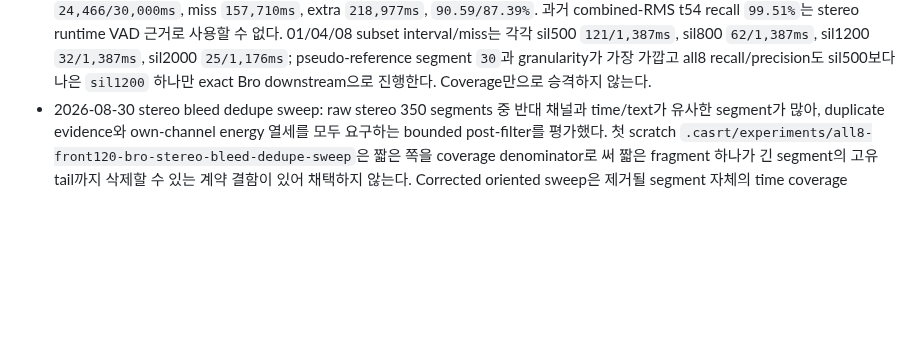
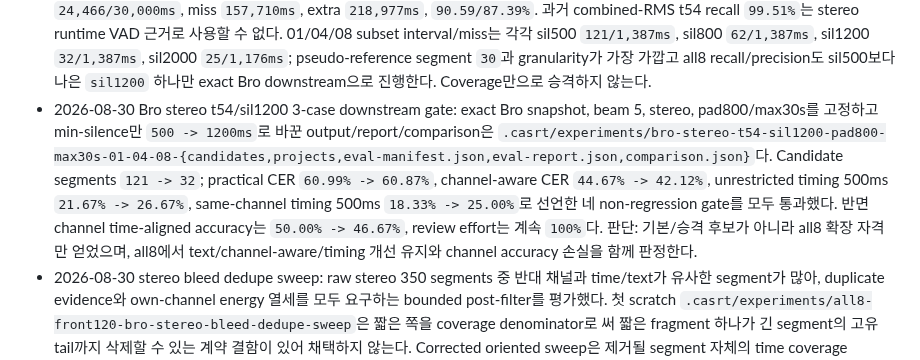
Before and after one commit to functionmodtick0/custom-asmr-srt-stack, a Markdown page: docs/local-asr-pipeline.md, the part around the change. Rendered like a GitHub page; blank space fills up the shorter version.

Commit message:
docs: record sil1200 Bro subset gate

```diff
--- a/docs/local-asr-pipeline.md
+++ b/docs/local-asr-pipeline.md
@@ -171,6 +171,7 @@ Qwen HF snapshot은 load 전에 native snapshot preflight를 통과해야 한다
 - 2026-08-30 overlap-context VAD-boundary result/rejection: corrected context1000 candidate는 `.casrt/experiments/bro-stereo-t54-pad800-max30s-vad-context1000-01-04-08-{candidates,projects,eval-manifest.json,eval-report.json,comparison.json}`에 보존했다. Segment count는 no-context와 같은 `121`이지만 practical candidate characters가 `2,411 -> 3,106`으로 늘었고 practical CER `60.99% -> 77.48%`, channel-aware CER `44.67% -> 67.80%`, unrestricted timing 500ms `21.67% -> 8.33%`, same-channel timing 500ms `18.33% -> 8.33%`로 네 승격 metric이 모두 악화했다. Channel accuracy만 `50.00% -> 53.33%`로 올랐지만 text/timing 실패를 상쇄하지 못한다. 원인은 Bro/Qwen timestamp segment가 owner core 안에 있어도 text 자체는 앞뒤 context 발화를 함께 포함할 수 있어 midpoint filtering이 중복 text를 자르지 못하는 것이다. 계획의 first-stage non-regression gate에서 탈락했으므로 context 크기 추가 sweep과 all8 추론을 중단하고, `CASRT_QWEN_ENERGY_CHUNK_CONTEXT_MS`, accept/core path, 관련 제품 계약을 코드에서 제거했다. 판단: token/word-level timestamp ownership이 없는 현재 local ASR output에는 hard VAD bounds를 유지한다.
 - 2026-08-30 stereo VAD coverage parity plan: Bro stereo t54 candidate의 ASR segment `320`개가 L/R energy interval `320`개와 정확히 같아 VAD clip이 text context와 timing을 직접 소유하지만, 기존 `vad coverage(-cases)`는 원 stereo interleaved RMS 한 벌만 측정해 local ASR runtime과 일치하지 않는다. CLI에 `--channel-mode {mix,stereo}`를 추가하고 기본 `mix`는 runtime과 같은 L/R 평균 mono MIX waveform을 사용한다. Stereo는 WAV를 L/R mono로 분리하고 L unit은 reference L/MIX, R unit은 R/MIX speech를 비교한다. Suite root `case_count`는 source case 수를 유지하고 summary `coverage_unit_count`로 실제 waveform 평가 수를 별도 기록하며 case item은 stable `case-id:MIX/L/R`, `case_id`, `channel`을 가진다. Mono, stereo+single fixed `--intervals`, L/R 없는 input은 fail-fast하고 external VAD command도 실제 runtime처럼 channel별로 실행한다. 과거 raw-stereo coverage report는 historical provenance로만 유지한다. 먼저 all8 t54/pad800/max30s에서 parity report를 만들고, 그 위에서 min-silence `500/800/1200/2000ms` interval/coverage grid를 계산해 01/04/08 Bro downstream 후보 하나만 선택한다. 옵션은 diagnostic CLI에만 두고 WebUI에는 노출하지 않는다.
 - 2026-08-30 stereo VAD runtime-parity grid: `vad coverage-cases --channel-mode stereo` 구현은 default mix에서 runtime mono MIX waveform을, stereo에서 L/R mono와 same-channel+MIX reference를 사용한다. Behavior tests는 source case/coverage unit 분리, MIX reference 양쪽 포함, mono/stereo+fixed-interval fail-fast를 검증한다. All8 t54/pad800/max30s outputs는 `.casrt/experiments/all8-front120-stereo-energy-t54-sil{500,800,1200,2000}-pad800-max30s-vad-coverage-runtime-parity.json`이다. `sil500`: intervals `320`, mean/max `5,390/27,000ms`, miss `168,621ms`, extra `217,488ms`, recall/precision `89.94/87.39%`. `sil800`: `162`, `10,649/30,000ms`, miss `168,221ms`, extra `217,488ms`, `89.96/87.39%`. `sil1200`: `99`, `17,519/30,000ms`, miss `158,921ms`, extra `217,488ms`, `90.52/87.46%`. `sil2000`: `71`, `24,466/30,000ms`, miss `157,710ms`, extra `218,977ms`, `90.59/87.39%`. 과거 combined-RMS t54 recall `99.51%`는 stereo runtime VAD 근거로 사용할 수 없다. 01/04/08 subset interval/miss는 각각 sil500 `121/1,387ms`, sil800 `62/1,387ms`, sil1200 `32/1,387ms`, sil2000 `25/1,176ms`; pseudo-reference segment `30`과 granularity가 가장 가깝고 all8 recall/precision도 sil500보다 나은 `sil1200` 하나만 exact Bro downstream으로 진행한다. Coverage만으로 승격하지 않는다.
+- 2026-08-30 Bro stereo t54/sil1200 3-case downstream gate: exact Bro snapshot, beam 5, stereo, pad800/max30s를 고정하고 min-silence만 `500 -> 1200ms`로 바꾼 output/report/comparison은 `.casrt/experiments/bro-stereo-t54-sil1200-pad800-max30s-01-04-08-{candidates,projects,eval-manifest.json,eval-report.json,comparison.json}`다. Candidate segments `121 -> 32`; practical CER `60.99% -> 60.87%`, channel-aware CER `44.67% -> 42.12%`, unrestricted timing 500ms `21.67% -> 26.67%`, same-channel timing 500ms `18.33% -> 25.00%`로 선언한 네 non-regression gate를 모두 통과했다. 반면 channel time-aligned accuracy는 `50.00% -> 46.67%`, review effort는 계속 `100%`다. 판단: 기본/승격 후보가 아니라 all8 확장 자격만 얻었으며, all8에서 text/channel-aware/timing 개선 유지와 channel accuracy 손실을 함께 판정한다.
 - 2026-08-30 stereo bleed dedupe sweep: raw stereo 350 segments 중 반대 채널과 time/text가 유사한 segment가 많아, duplicate evidence와 own-channel energy 열세를 모두 요구하는 bounded post-filter를 평가했다. 첫 scratch `.casrt/experiments/all8-front120-bro-stereo-bleed-dedupe-sweep`은 짧은 쪽을 coverage denominator로 써 짧은 fragment 하나가 긴 segment의 고유 tail까지 삭제할 수 있는 계약 결함이 있어 채택하지 않는다. Corrected oriented sweep은 제거될 segment 자체의 time coverage `>=50%`, practical text matching coverage `>=70%/85%`, 최소 4자, own channel energy 열세 `2/4/6dB`를 요구한다. Artifacts는 `.casrt/experiments/all8-front120-bro-stereo-bleed-dedupe-oriented-sweep`; 가장 낮은 global CER인 `2dB/text85`는 94개를 제거해 global practical CER `64.33% -> 58.02%`를 개선했지만 channel-aware CER `48.21% -> 59.40%`, same-channel timing 500ms `15.79% -> 13.82%`로 악화했다. Strict sweep `.casrt/experiments/all8-front120-bro-stereo-bleed-dedupe-strict-sweep`의 `8dB/text95`는 47개를 제거해 global CER `61.97%`, channel-aware `53.36%`; `10dB/text95`는 30개 제거, global `63.89%`, channel-aware `51.21%`; `12dB/text95`는 19개 제거, global `64.41%`, channel-aware `50.01%`였다. 모든 후보의 review effort는 `100%`이고 raw stereo를 global/channel-aware 양쪽에서 동시에 이긴 후보가 없다. 결정: bleed duplicate 진단은 유효하지만 pseudo-gold의 중복 L/R authority가 불확실하므로 자동 삭제를 제품 경로나 production CLI에 추가하지 않는다. Human-reviewed manifest 재실행용 exact scripts는 `.casrt/experiments/all8-front120-bro-stereo-bleed-dedupe-repro/run-oriented-sweep.py`와 `run-strict-sweep.py`에 보존한다.
 - 2026-08-30 Bro stereo VAD t54/pad800/max30s all8: exact Bro snapshot, pinned HF runtime, beam 5, max tokens 256, offline/network-disabled worker, stereo mode를 유지하고 VAD만 `threshold=-54dBFS`, `pad=800ms`, `max chunk=30000ms`로 바꿔 실제 GPU 전사를 완료했다. Candidates/projects/report/comparison은 `.casrt/experiments/all8-front120-bro-asr-beam5-stereo-vad-t54-pad800-max30s-candidates`, `...-projects`, `...-eval-report.json`, `...-comparison.json`; case delta는 `...-case-deltas.json`, energy audit은 `...-candidate-channel-audit-th2.json`이다. Candidate는 8/8 case, segments `350 -> 320`, practical characters `5,109 -> 5,361`; global practical CER `64.33% -> 63.36%`, time-aligned 500ms `15.85% -> 17.68%`, time-aligned channel accuracy `51.22% -> 52.44%`로 개선했다. 반면 channel-aware practical CER는 `48.21% -> 49.31%`, same-channel timing 500ms는 `15.79% -> 16.03%`로 text/channel 종합은 악화와 미세 개선이 섞였고 review effort는 계속 `100%`다. Case별 global CER는 6/8 개선했지만 channel-aware CER는 3/8만 개선했다. Candidate energy audit 2dB/quiet-off에서 match/wrong-side/uncertain은 raw `137/150/63`에서 tuned `124/138/58`, energy-labeled match ratio `47.74% -> 47.33%`, wrong-side ratio `52.26% -> 52.67%`로 bleed를 개선하지 못했다. 결정: fragmentation/global/timing challenger로 보존하지만 raw stereo를 지배하지 못하므로 MIX/default VAD나 canonical human-review candidate를 교체하지 않는다. Human-reviewed L/R manifest에서 raw/tuned 둘을 다시 비교한다.
 - 2026-08-30 Bro-aware model/readiness audit: persistent `.casrt/models` snapshot은 Bro, official Qwen HF, Neosophie Qwen JA, Granite base/plus 다섯 개이며 모두 all8 또는 bounded real-data 평가가 있어 다운로드 없는 최신 미평가 후보는 없었다. Latest comparison `.casrt/experiments/all8-front120-local-model-comparison-bro-aware.json`에서 Bro MIX beam5가 practical CER `58.84%`로 6개 후보 중 text 1위지만 review effort `100%`다. Coverage-only readiness가 t54 VAD를 pass로 표시하던 계약을 수정해 product preset이 같은-scope baseline/candidate eval의 downstream no-regression을 요구하도록 했다. Actual output `.casrt/experiments/all8-front120-pipeline-readiness-current-best-bro-aware-vad-downstream.json`은 reference와 VAD/chunking을 ASR-only blocker, reference/VAD/text ASR을 product blocker로 판정한다. VAD는 coverage recall `99.51%`지만 동일 Qwen MIX downstream에서 practical CER `59.74% -> 60.19%`, timing 500ms `16.05% -> 15.24%`, MIX ratio `62.96% -> 70.73%`가 악화해 fail이다. Alignment no-op과 isolated energy channel attribution은 각각 proxy pass로 유지한다.
```
